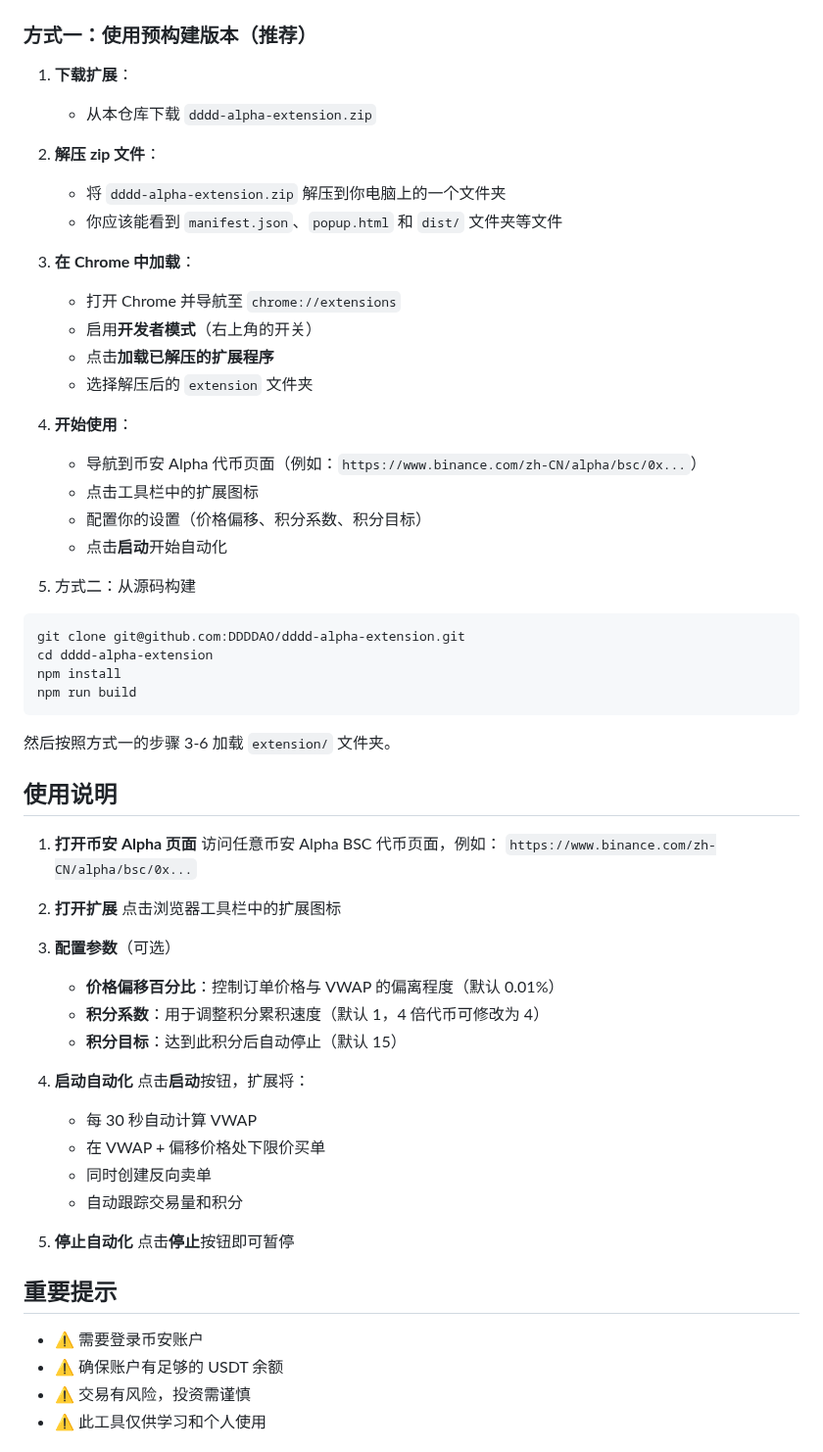
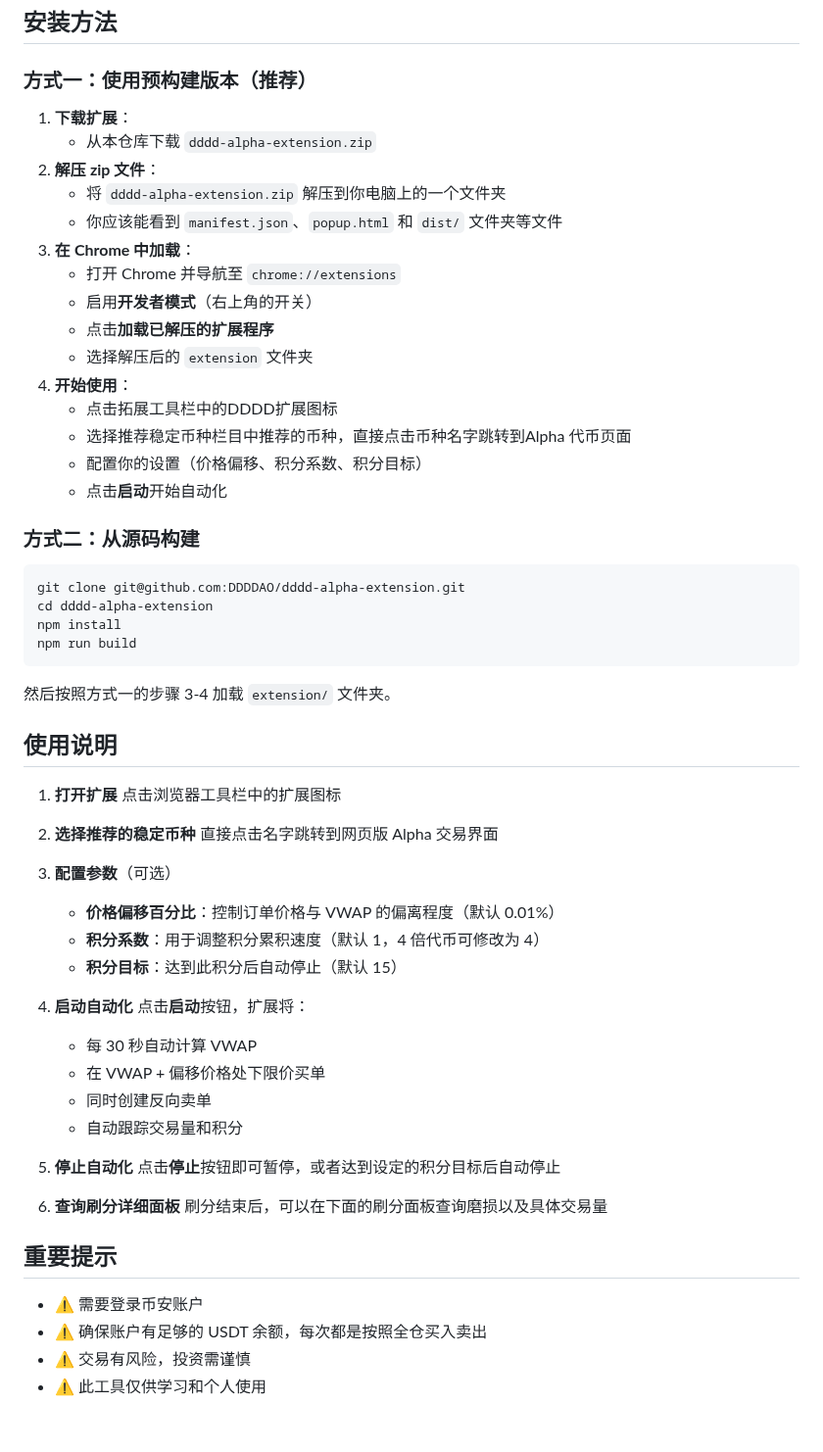
Before and after one commit to DDDDAO/DDDD-Alpha-Extension, a Markdown page: README.md, the part around one of its changes. Shown at 98% size. GitHub-like rendering.

````diff
--- a/README.md
+++ b/README.md
@@ -11,19 +11,18 @@
 2. **解压 zip 文件**：
    - 将 `dddd-alpha-extension.zip` 解压到你电脑上的一个文件夹
    - 你应该能看到 `manifest.json`、`popup.html` 和 `dist/` 文件夹等文件
-
 3. **在 Chrome 中加载**：
    - 打开 Chrome 并导航至 `chrome://extensions`
    - 启用**开发者模式**（右上角的开关）
    - 点击**加载已解压的扩展程序**
    - 选择解压后的 `extension` 文件夹
-
 4. **开始使用**：
-   - 导航到币安 Alpha 代币页面（例如：`https://www.binance.com/zh-CN/alpha/bsc/0x...`）
-   - 点击工具栏中的扩展图标
+   - 点击拓展工具栏中的DDDD扩展图标
+   - 选择推荐稳定币种栏目中推荐的币种，直接点击币种名字跳转到Alpha 代币页面
    - 配置你的设置（价格偏移、积分系数、积分目标）
    - 点击**启动**开始自动化
-1. 方式二：从源码构建
+
+### 方式二：从源码构建
 
 ```bash
 git clone git@github.com:DDDDAO/dddd-alpha-extension.git
@@ -32,16 +31,15 @@ npm install
 npm run build
 ```
 
-然后按照方式一的步骤 3-6 加载 `extension/` 文件夹。
+然后按照方式一的步骤 3-4 加载 `extension/` 文件夹。
 
 ## 使用说明
 
-1. **打开币安 Alpha 页面**
-   访问任意币安 Alpha BSC 代币页面，例如：
-   `https://www.binance.com/zh-CN/alpha/bsc/0x...`
+1. **打开扩展**
+   点击浏览器工具栏中的扩展图标
 
-2. **打开扩展**
-   点击浏览器工具栏中的扩展图标
+2. **选择推荐的稳定币种**
+   直接点击名字跳转到网页版 Alpha 交易界面
 
 3. **配置参数**（可选）
    - **价格偏移百分比**：控制订单价格与 VWAP 的偏离程度（默认 0.01%）
@@ -56,12 +54,16 @@ npm run build
    - 自动跟踪交易量和积分
 
 5. **停止自动化**
-   点击**停止**按钮即可暂停
+   点击**停止**按钮即可暂停，或者达到设定的积分目标后自动停止
+
+6.
+   **查询刷分详细面板**
+   刷分结束后，可以在下面的刷分面板查询磨损以及具体交易量
 
 ## 重要提示
 
 - ⚠️ 需要登录币安账户
-- ⚠️ 确保账户有足够的 USDT 余额
+- ⚠️ 确保账户有足够的 USDT 余额，每次都是按照全仓买入卖出
 - ⚠️ 交易有风险，投资需谨慎
 - ⚠️ 此工具仅供学习和个人使用
 
````
Also changed, not shown: other parts of README.md (+26 -15 lines).
